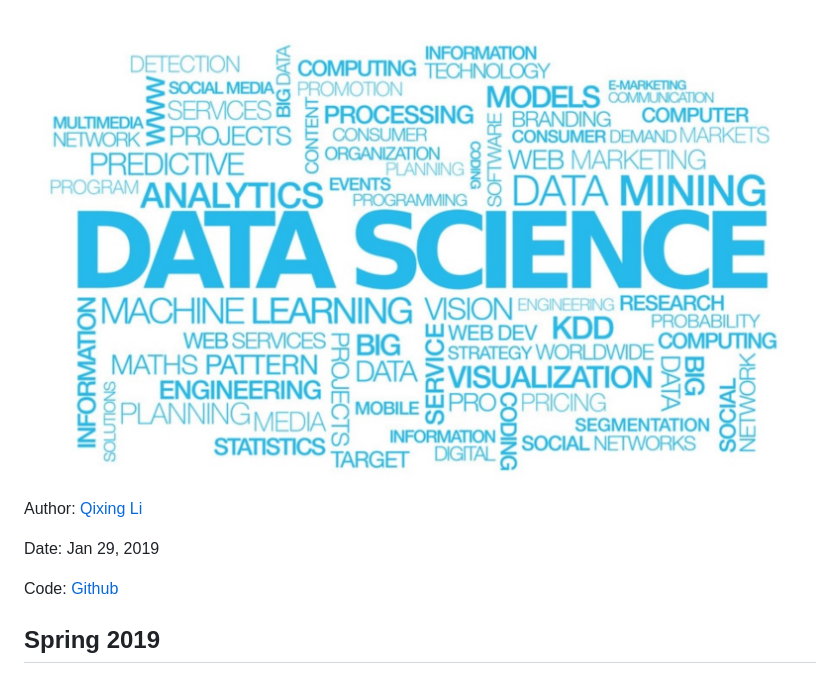
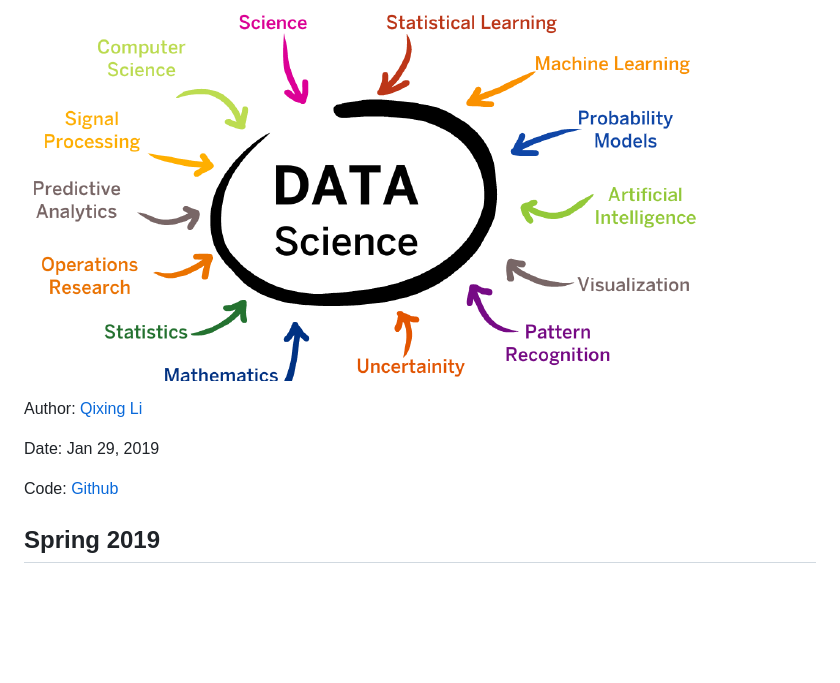
Before and after one commit to qixing810/CUNYSPS-DataScience, a Markdown page: index.md, the part around the change. Drawn GitHub-style; pictures changed too: images/datascience_banner.jpeg (deleted), images/datascience_banner.png (added); blank space fills up the shorter version.

```diff
--- a/index.md
+++ b/index.md
@@ -1,10 +1,12 @@
-![](images/datascience_banner.jpeg)
+![](images/datascience_banner.png)
+
 
 Author: [Qixing Li](https://qixing810.github.io/)
 
 Date: Jan 29, 2019
 
 Code: [Github](https://github.com/qixing810/CUNYSPS-DataScience)
+
 
 ## Spring 2019
 
```
